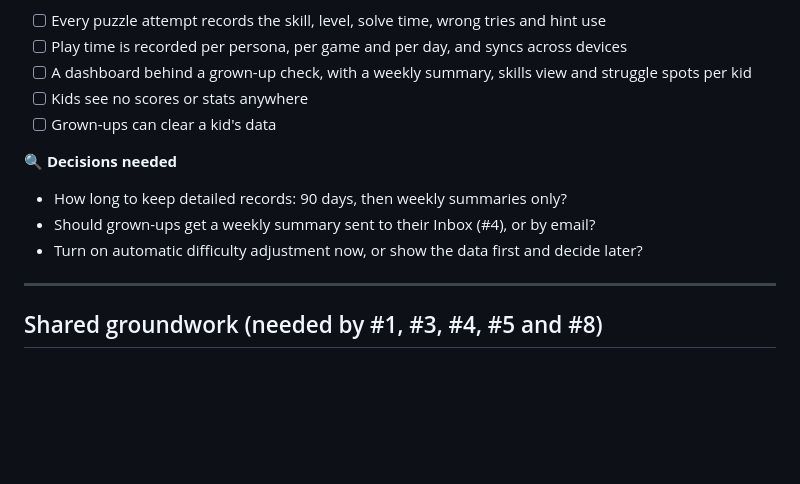
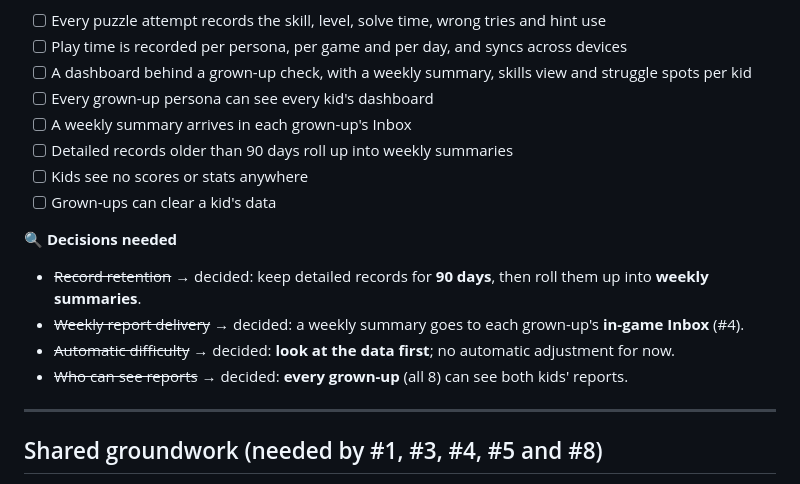
Before and after one commit to joeker630/kapanigans, a Markdown page: BACKLOG.md, the part around the change. Drawn GitHub-style; blank space fills up the shorter version.

Commit message:
Backlog #8: retention, inbox reports, data-first, all grown-ups see reports
Co-Authored-By: Claude Opus 5.5 <noreply@anthropic.com>
Claude-Session: https://claude.ai/code/session_015s1LPkGndZGVkF9VDge1Q9

```diff
--- a/BACKLOG.md
+++ b/BACKLOG.md
@@ -298,13 +298,17 @@ Track how much each player uses Kapanigans and how they're doing on puzzles and
 - [ ] Every puzzle attempt records the skill, level, solve time, wrong tries and hint use
 - [ ] Play time is recorded per persona, per game and per day, and syncs across devices
 - [ ] A dashboard behind a grown-up check, with a weekly summary, skills view and struggle spots per kid
+- [ ] Every grown-up persona can see every kid's dashboard
+- [ ] A weekly summary arrives in each grown-up's Inbox
+- [ ] Detailed records older than 90 days roll up into weekly summaries
 - [ ] Kids see no scores or stats anywhere
 - [ ] Grown-ups can clear a kid's data
 
 **🔍 Decisions needed**
-- How long to keep detailed records: 90 days, then weekly summaries only?
-- Should grown-ups get a weekly summary sent to their Inbox (#4), or by email?
-- Turn on automatic difficulty adjustment now, or show the data first and decide later?
+- ~~Record retention~~ → decided: keep detailed records for **90 days**, then roll them up into **weekly summaries**.
+- ~~Weekly report delivery~~ → decided: a weekly summary goes to each grown-up's **in-game Inbox** (#4).
+- ~~Automatic difficulty~~ → decided: **look at the data first**; no automatic adjustment for now.
+- ~~Who can see reports~~ → decided: **every grown-up** (all 8) can see both kids' reports.
 
 ---
 
```
